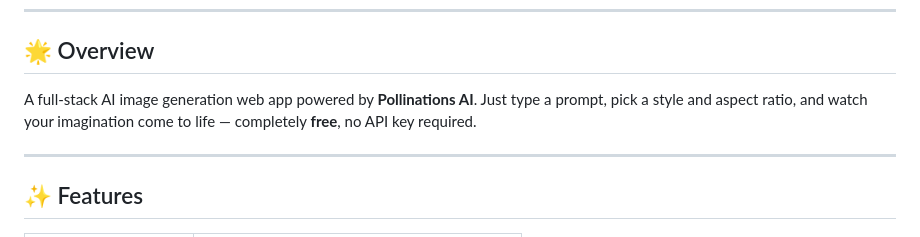
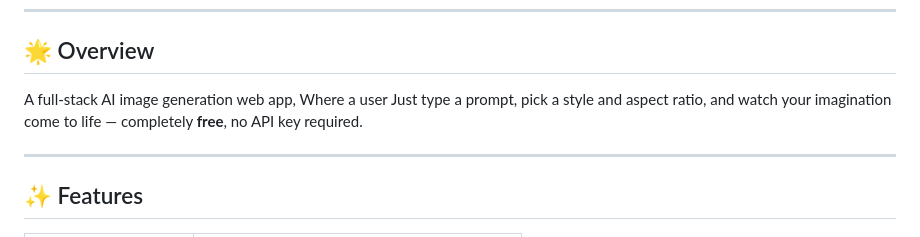
Before and after one commit to gudduKumar548/AI-Image-Generator, a Markdown page: README.md, the part around the change. Rendered like a GitHub page.

Commit message:
Improve README overview for clarity

```diff
--- a/README.md
+++ b/README.md
@@ -12,7 +12,7 @@
 
 ## 🌟 Overview
 
-A full-stack AI image generation web app powered by **Pollinations AI**. Just type a prompt, pick a style and aspect ratio, and watch your imagination come to life — completely **free**, no API key required.
+A full-stack AI image generation web app, Where a user Just type a prompt, pick a style and aspect ratio, and watch your imagination come to life — completely **free**, no API key required.
 
 ---
 
```
